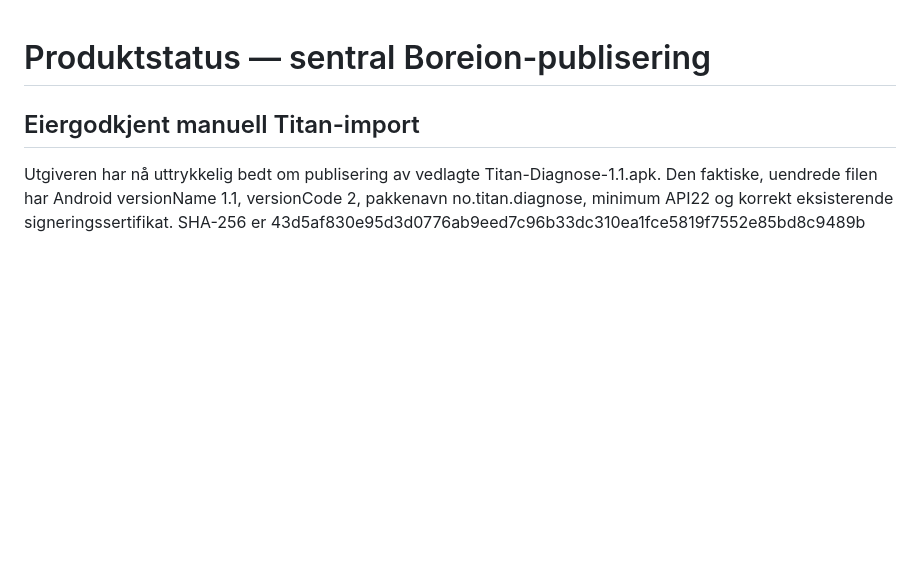
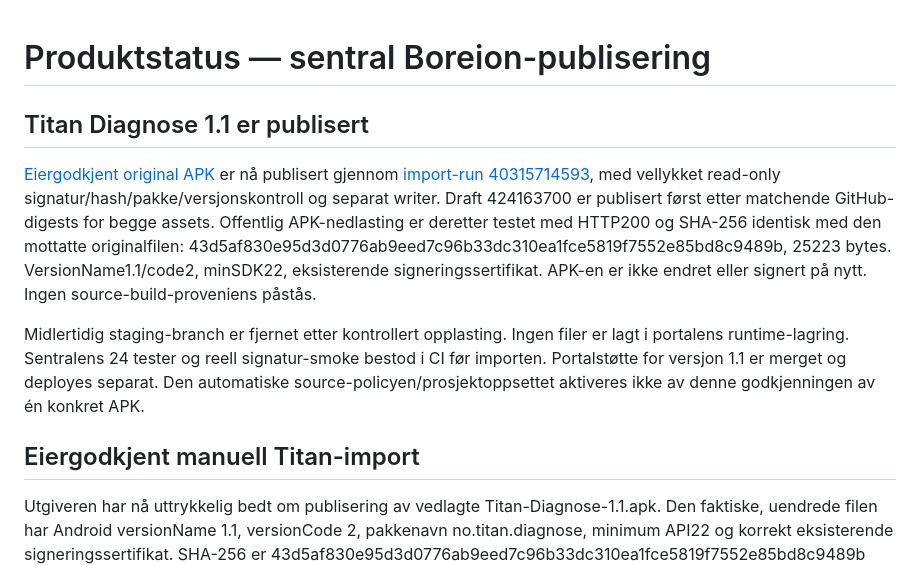
Before and after one commit to chhaukas/boreion-app-releases, a Markdown page: PRODUCT-STATUS.md, the part around the change. GitHub-like rendering; blank space fills up the shorter version.

Commit message:
Record verified original Titan APK publication

```diff
--- a/PRODUCT-STATUS.md
+++ b/PRODUCT-STATUS.md
@@ -1,4 +1,10 @@
 # Produktstatus — sentral Boreion-publisering
+
+## Titan Diagnose 1.1 er publisert
+
+[Eiergodkjent original APK](https://github.com/chhaukas/boreion-app-releases/releases/tag/chhaukas-android-tredemolle/v1.1) er nå publisert gjennom [import-run 40315714593](https://github.com/chhaukas/boreion-app-releases/actions/runs/40315714593), med vellykket read-only signatur/hash/pakke/versjonskontroll og separat writer. Draft 424163700 er publisert først etter matchende GitHub-digests for begge assets. Offentlig APK-nedlasting er deretter testet med HTTP200 og SHA-256 identisk med den mottatte originalfilen: 43d5af830e95d3d0776ab9eed7c96b33dc310ea1fce5819f7552e85bd8c9489b, 25223 bytes. VersionName1.1/code2, minSDK22, eksisterende signeringssertifikat. APK-en er ikke endret eller signert på nytt. Ingen source-build-proveniens påstås.
+
+Midlertidig staging-branch er fjernet etter kontrollert opplasting. Ingen filer er lagt i portalens runtime-lagring. Sentralens 24 tester og reell signatur-smoke bestod i CI før importen. Portalstøtte for versjon 1.1 er merget og deployes separat. Den automatiske source-policyen/prosjektoppsettet aktiveres ikke av denne godkjenningen av én konkret APK.
 
 ## Eiergodkjent manuell Titan-import
 
```
